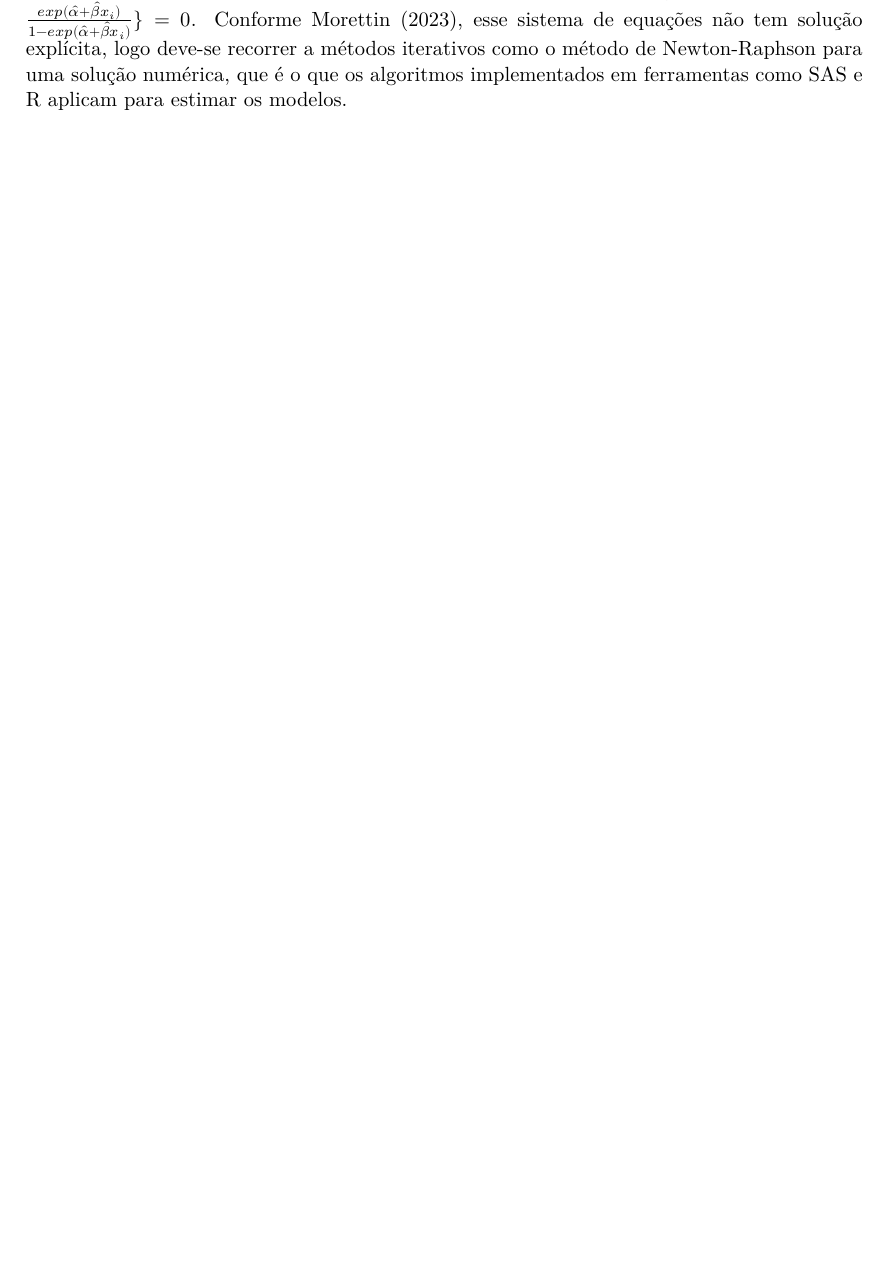
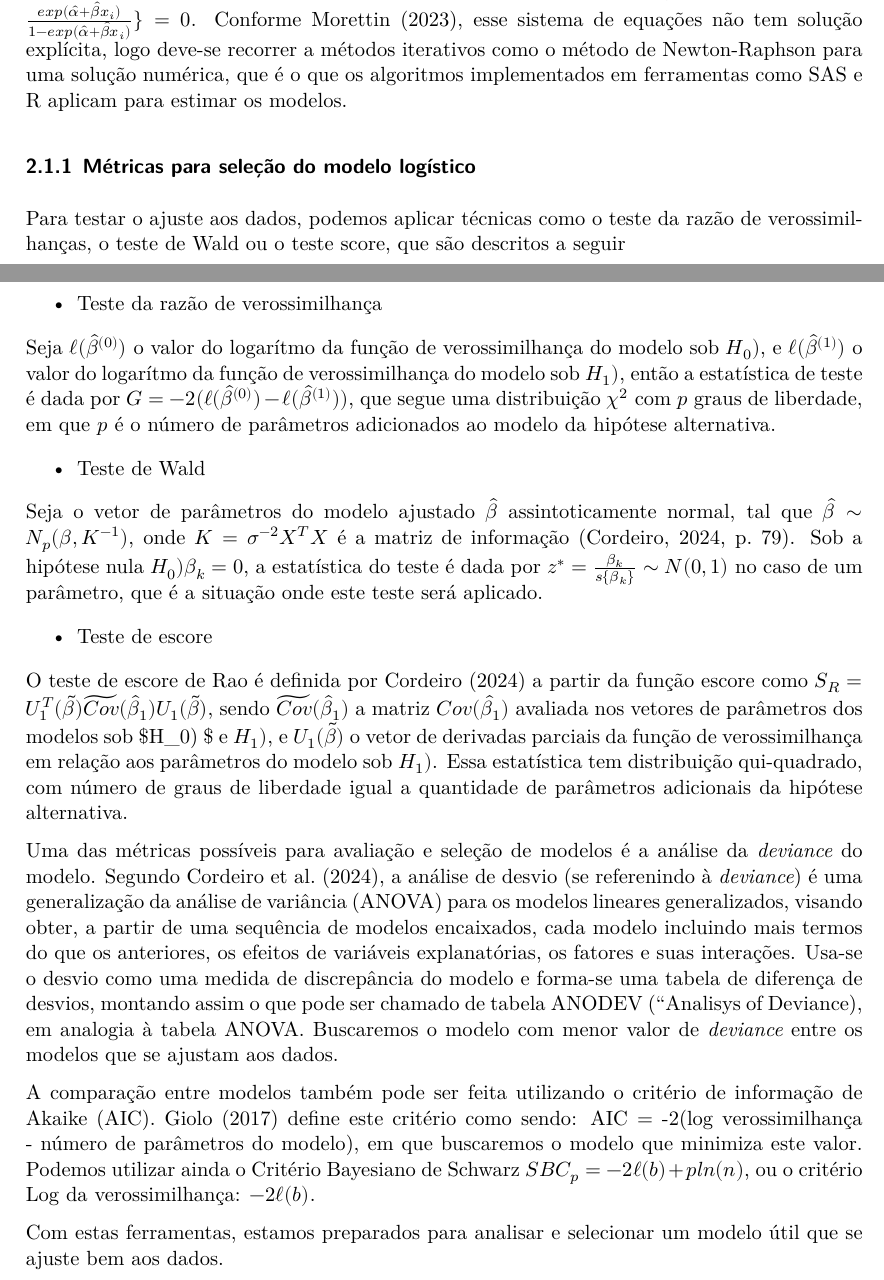
Before and after one commit to penasta/dados-categorizados, a Quarto document (trabalho/entrega_template.qmd): part of page 5 of 13 before the commit and two parts of pages 5 and 6 of 15 after it, the two joined at a grey line, cut so that both start at the same text, the shorter picture padded with empty space. The pictures show the output file trabalho/entrega_template.pdf that the author committed with the source.

Commit message:
fim 'ref. teorico'

```diff
--- a/trabalho/entrega_template.qmd
+++ b/trabalho/entrega_template.qmd
@@ -188,6 +188,27 @@ Com Log verossomilhança $\ell(\alpha,\beta|y)$ dada por:
 \end{equation}
 Visto que o logarítmo é uma função monótona, a maximização desta verossimilhança pode ser obtida maximizando \eqref{eq-log-verossimilhanca}. Para isso, os estimadores de máxima verossimilhança de $\alpha$ e $\beta$ correspondem à solução das equações de estimação $\sum_{i=1}^n\{ y_i - \frac{exp(\hat{\alpha}+\hat{\beta}x_i)}{1-exp(\hat{\alpha}+\hat{\beta}x_i)} \}=0$ e $\sum_{i=1}^nx_1\{ y_i - \frac{exp(\hat{\alpha}+\hat{\beta}x_i)}{1-exp(\hat{\alpha}+\hat{\beta}x_i)} \}=0$. Conforme Morettin (2023), esse sistema de equações não tem solução explícita, logo deve-se recorrer a métodos iterativos como o método de Newton-Raphson para uma solução numérica, que é o que os algoritmos implementados em ferramentas como SAS e R aplicam para estimar os modelos.
 
+### Métricas para seleção do modelo logístico
+
+Para testar o ajuste aos dados, podemos aplicar técnicas como o teste da razão de verossimilhanças, o teste de Wald ou o teste score, que são descritos a seguir
+
+- Teste da razão de verossimilhança
+
+Seja $\ell(\hat{\beta}^{(0)})$ o valor do logarítmo da função de verossimilhança do modelo sob $H_0)$, e $\ell(\hat{\beta}^{(1)})$ o valor do logarítmo da função de verossimilhança do modelo sob $H_1)$, então a estatística de teste é dada por $G = -2(\ell(\hat{\beta}^{(0)}) - \ell(\hat{\beta}^{(1)}))$, que segue uma distribuição $\chi^2$ com $p$ graus de liberdade, em que $p$ é o número de parâmetros adicionados ao modelo da hipótese alternativa.
+
+- Teste de Wald
+
+Seja o vetor de parâmetros do modelo ajustado $\hat{\beta}$ assintoticamente normal, tal que $\hat{\beta}\sim N_p(\beta,K^{-1})$, onde $K=\sigma^{-2}X^TX$ é a matriz de informação (Cordeiro, 2024, p. 79). Sob a hipótese nula $H_0)\beta_k=0$, a estatística do teste é dada por $z^*=\frac{\beta_k}{s\{\beta_k\}}\sim N(0,1)$ no caso de um parâmetro, que é a situação onde este teste será aplicado.
+
+- Teste de escore
+
+O teste de escore de Rao é definida por Cordeiro (2024) a partir da função escore como $S_R=U^T_1(\widetilde{\beta})\widetilde{Cov}(\hat{\beta}_1)U_1(\widetilde{\beta})$, sendo $\widetilde{Cov}(\hat{\beta}_1)$ a matriz $Cov(\hat{\beta}_1)$ avaliada nos vetores de parâmetros dos modelos sob $H_0) $ e $H_1)$, e $U_1(\widetilde{\beta})$ o vetor de derivadas parciais da função de verossimilhança em relação aos parâmetros do modelo sob $H_1)$. Essa estatística tem distribuição qui-quadrado, com número de graus de liberdade igual a quantidade de parâmetros adicionais da hipótese alternativa.
+
+Uma das métricas possíveis para avaliação e seleção de modelos é a análise da *deviance* do modelo. Segundo Cordeiro et al. (2024), a análise de desvio (se referenindo à *deviance*) é uma generalização da análise de variância (ANOVA) para os modelos lineares generalizados, visando obter, a partir de uma sequência de modelos encaixados, cada modelo incluindo mais termos do que os anteriores, os efeitos de variáveis explanatórias, os fatores e suas interações. Usa-se o desvio como uma medida de discrepância do modelo e forma-se uma tabela de diferença de desvios, montando assim o que pode ser chamado de tabela ANODEV ("Analisys of Deviance), em analogia à tabela ANOVA. Buscaremos o modelo com menor valor de *deviance* entre os modelos que se ajustam aos dados.
+
+A comparação entre modelos também pode ser feita utilizando o critério de informação de Akaike (AIC). Giolo (2017) define este critério como sendo: AIC = -2(log verossimilhança - número de parâmetros do modelo), em que buscaremos o modelo que minimiza este valor. Podemos utilizar ainda o Critério Bayesiano de Schwarz $SBC_p=-2\ell(b)+pln(n)$, ou o critério Log da verossimilhança: $-2\ell(b)$.
+
+Com estas ferramentas, estamos preparados para analisar e selecionar um modelo útil que se ajuste bem aos dados.
 
 # Resultados
 
```
Also changed, not shown: trabalho/entrega_template.pdf.
